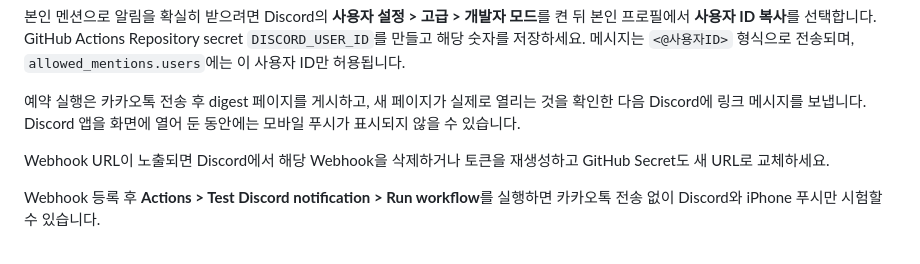
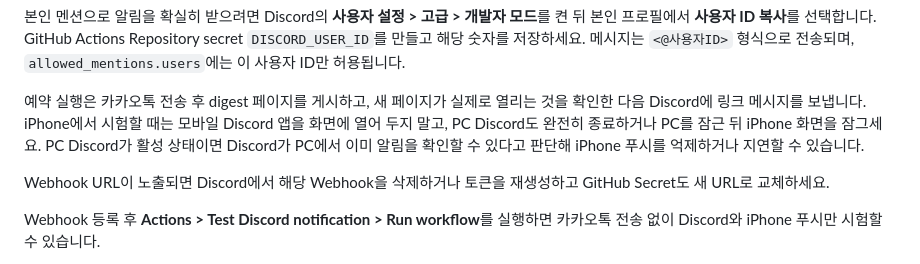
Before and after one commit to Norang2810/kakao-tech-news-bot, a Markdown page: README.md, the part around the change. Rendered like a GitHub page.

Commit message:
docs: explain Discord mobile push suppression

```diff
--- a/README.md
+++ b/README.md
@@ -81,7 +81,7 @@ GitHub 저장소의 **Actions > Kakao tech news digest > Run workflow**에서
 
 본인 멘션으로 알림을 확실히 받으려면 Discord의 **사용자 설정 > 고급 > 개발자 모드**를 켠 뒤 본인 프로필에서 **사용자 ID 복사**를 선택합니다. GitHub Actions Repository secret `DISCORD_USER_ID`를 만들고 해당 숫자를 저장하세요. 메시지는 `<@사용자ID>` 형식으로 전송되며, `allowed_mentions.users`에는 이 사용자 ID만 허용됩니다.
 
-예약 실행은 카카오톡 전송 후 digest 페이지를 게시하고, 새 페이지가 실제로 열리는 것을 확인한 다음 Discord에 링크 메시지를 보냅니다. Discord 앱을 화면에 열어 둔 동안에는 모바일 푸시가 표시되지 않을 수 있습니다.
+예약 실행은 카카오톡 전송 후 digest 페이지를 게시하고, 새 페이지가 실제로 열리는 것을 확인한 다음 Discord에 링크 메시지를 보냅니다. iPhone에서 시험할 때는 모바일 Discord 앱을 화면에 열어 두지 말고, PC Discord도 완전히 종료하거나 PC를 잠근 뒤 iPhone 화면을 잠그세요. PC Discord가 활성 상태이면 Discord가 PC에서 이미 알림을 확인할 수 있다고 판단해 iPhone 푸시를 억제하거나 지연할 수 있습니다.
 
 Webhook URL이 노출되면 Discord에서 해당 Webhook을 삭제하거나 토큰을 재생성하고 GitHub Secret도 새 URL로 교체하세요.
 
```
